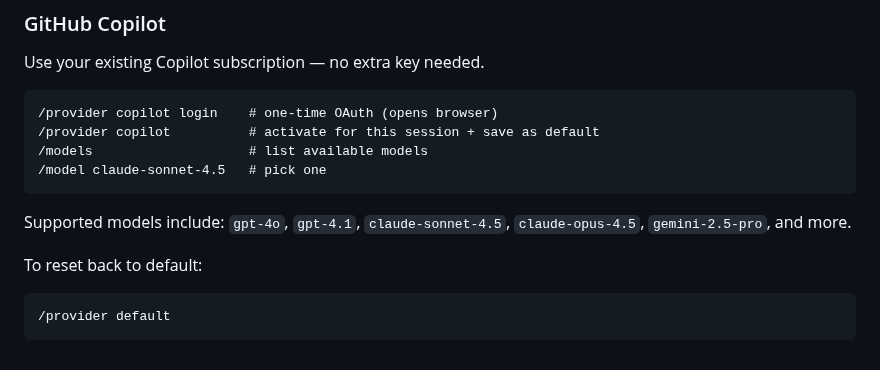
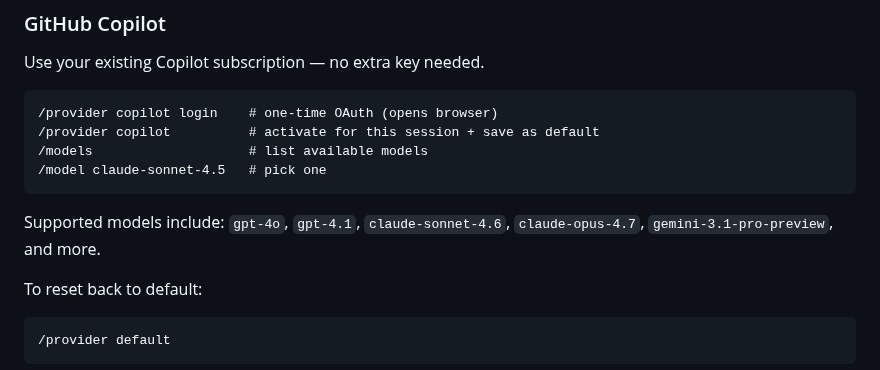
Before and after one commit to hangsiahong/mix-coding-agent, a Markdown page: README.md, the part around the change. Rendered like a GitHub page.

Commit message:
agent: edit README.md

````diff
--- a/README.md
+++ b/README.md
@@ -46,7 +46,7 @@ Use your existing Copilot subscription — no extra key needed.
 /model claude-sonnet-4.5   # pick one
 ```
 
-Supported models include: `gpt-4o`, `gpt-4.1`, `claude-sonnet-4.5`, `claude-opus-4.5`, `gemini-2.5-pro`, and more.
+Supported models include: `gpt-4o`, `gpt-4.1`, `claude-sonnet-4.6`, `claude-opus-4.7`, `gemini-3.1-pro-preview`, and more.
 
 To reset back to default:
 ```
````
